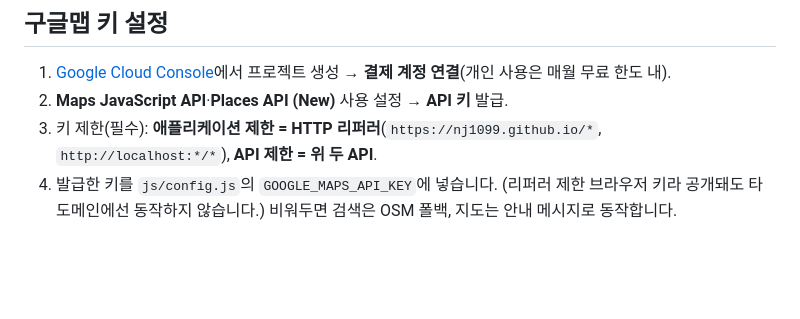
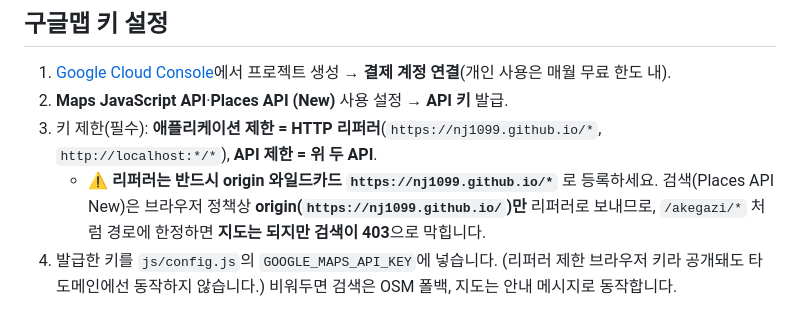
Before and after one commit to NJ1099/akegazi, a Markdown page: README.md, the part around the change. Drawn GitHub-style; blank space fills up the shorter version.

```diff
--- a/README.md
+++ b/README.md
@@ -53,6 +53,7 @@
 1. [Google Cloud Console](https://console.cloud.google.com)에서 프로젝트 생성 → **결제 계정 연결**(개인 사용은 매월 무료 한도 내).
 2. **Maps JavaScript API**·**Places API (New)** 사용 설정 → **API 키** 발급.
 3. 키 제한(필수): **애플리케이션 제한 = HTTP 리퍼러**(`https://nj1099.github.io/*`, `http://localhost:*/*`), **API 제한 = 위 두 API**.
+   - ⚠️ **리퍼러는 반드시 origin 와일드카드 `https://nj1099.github.io/*`** 로 등록하세요. 검색(Places API New)은 브라우저 정책상 **origin(`https://nj1099.github.io/`)만** 리퍼러로 보내므로, `/akegazi/*` 처럼 경로에 한정하면 **지도는 되지만 검색이 403**으로 막힙니다.
 4. 발급한 키를 `js/config.js`의 `GOOGLE_MAPS_API_KEY`에 넣습니다. (리퍼러 제한 브라우저 키라 공개돼도 타 도메인에선 동작하지 않습니다.)
    비워두면 검색은 OSM 폴백, 지도는 안내 메시지로 동작합니다.
 
```
Also changed, not shown: HANDOFF.md (+3 -1 lines).
